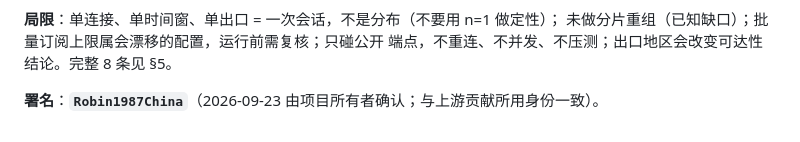
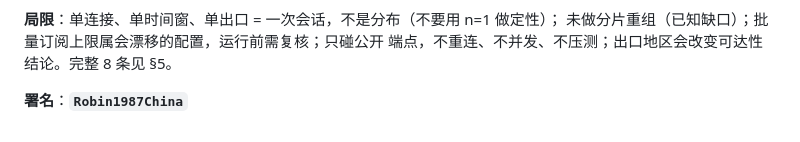
Before and after one commit to Robin1987China/ws-wire-audit, a Markdown page: README.md, the part around the change. Drawn GitHub-style.

```diff
--- a/README.md
+++ b/README.md
@@ -323,4 +323,4 @@ offer 变体**全部拒绝**，Binance **接受**。这意味着任何跨所比
 未做分片重组（已知缺口）；批量订阅上限属会漂移的配置，运行前需复核；只碰公开
 端点，不重连、不并发、不压测；出口地区会改变可达性结论。完整 8 条见 §5。
 
-**署名**：**`Robin1987China`**（2026-09-23 由项目所有者确认；与上游贡献所用身份一致）。
+**署名**：**`Robin1987China`**
```
